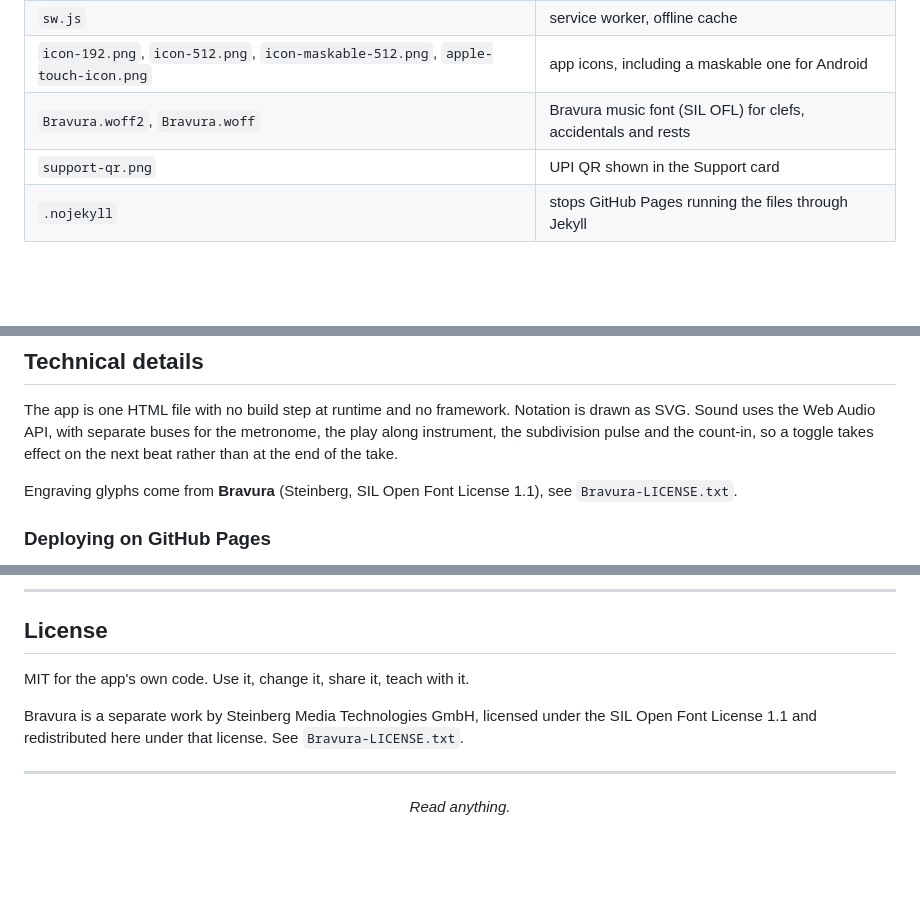
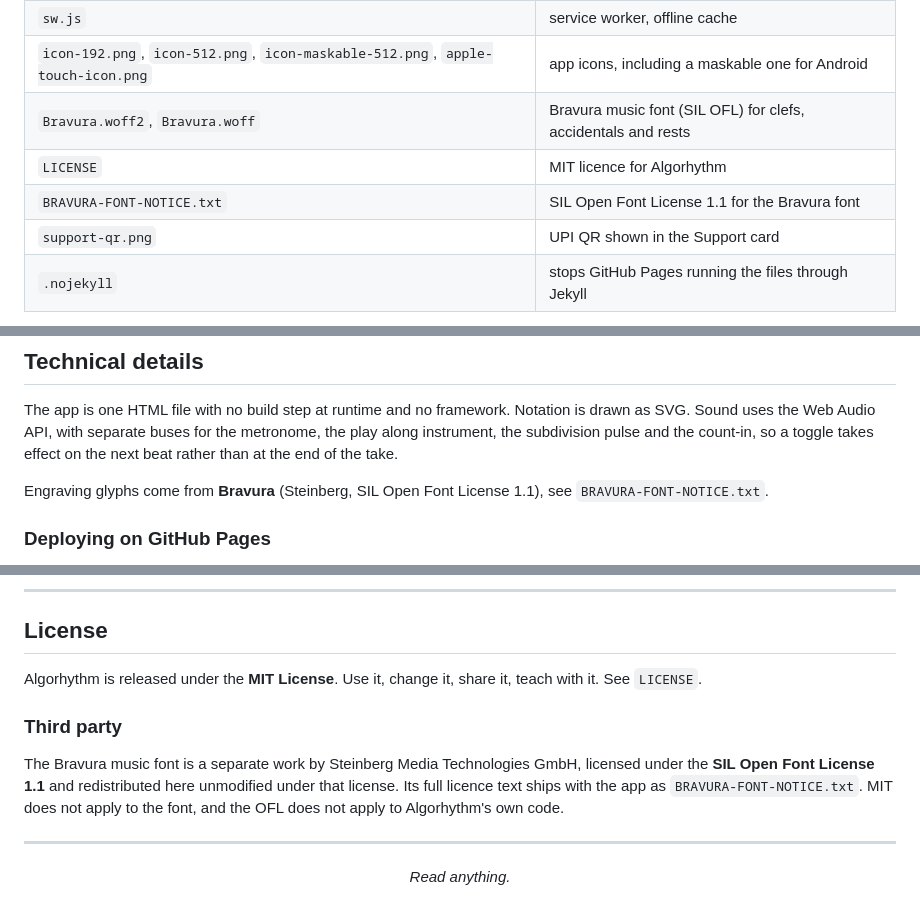
Before and after one commit to rohittabs/algorhythm, a Markdown page: README.md, 3 parts joined by grey strips. GitHub-like rendering; blank space fills up the shorter version.

```diff
--- a/README.md
+++ b/README.md
@@ -115,6 +115,8 @@ Appearance, backup and restore, a short About, and the Support card.
 | `sw.js` | service worker, offline cache |
 | `icon-192.png`, `icon-512.png`, `icon-maskable-512.png`, `apple-touch-icon.png` | app icons, including a maskable one for Android |
 | `Bravura.woff2`, `Bravura.woff` | Bravura music font (SIL OFL) for clefs, accidentals and rests |
+| `LICENSE` | MIT licence for Algorhythm |
+| `BRAVURA-FONT-NOTICE.txt` | SIL Open Font License 1.1 for the Bravura font |
 | `support-qr.png` | UPI QR shown in the Support card |
 | `.nojekyll` | stops GitHub Pages running the files through Jekyll |
 
@@ -170,7 +172,7 @@ So Beginner keeps almost everything between the staff lines, and each step up tr
 
 The app is one HTML file with no build step at runtime and no framework. Notation is drawn as SVG. Sound uses the Web Audio API, with separate buses for the metronome, the play along instrument, the subdivision pulse and the count-in, so a toggle takes effect on the next beat rather than at the end of the take.
 
-Engraving glyphs come from **Bravura** (Steinberg, SIL Open Font License 1.1), see `Bravura-LICENSE.txt`.
+Engraving glyphs come from **Bravura** (Steinberg, SIL Open Font License 1.1), see `BRAVURA-FONT-NOTICE.txt`.
 
 ### Deploying on GitHub Pages
 
@@ -202,9 +204,11 @@ First public release. Rhythm generation with correct beat grouping, beaming, tup
 
 ## License
 
-MIT for the app's own code. Use it, change it, share it, teach with it.
+Algorhythm is released under the **MIT License**. Use it, change it, share it, teach with it. See `LICENSE`.
 
-Bravura is a separate work by Steinberg Media Technologies GmbH, licensed under the SIL Open Font License 1.1 and redistributed here under that license. See `Bravura-LICENSE.txt`.
+### Third party
+
+The Bravura music font is a separate work by Steinberg Media Technologies GmbH, licensed under the **SIL Open Font License 1.1** and redistributed here unmodified under that license. Its full licence text ships with the app as `BRAVURA-FONT-NOTICE.txt`. MIT does not apply to the font, and the OFL does not apply to Algorhythm's own code.
 
 ---
 
```
